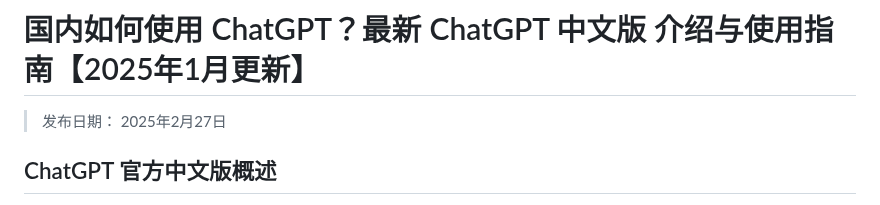
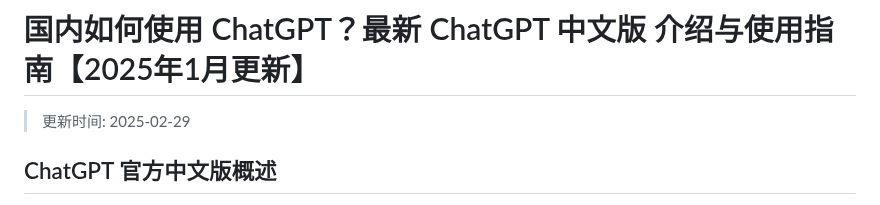
Before and after one commit to chatgpt-home/ChatGPT-Chinese, a Markdown page: README.md, the part around the change. GitHub-like rendering.

Commit message:
更新日期时间为 2025-02-28 20:27:37

```diff
--- a/README.md
+++ b/README.md
@@ -1,5 +1,5 @@
 # 国内如何使用 ChatGPT？最新 ChatGPT 中文版 介绍与使用指南【2025年1月更新】
-> 发布日期： 2025年2月27日
+>更新时间: 2025-02-29
 
 ## ChatGPT 官方中文版概述
 ChatGPT 官方中文版是由 OpenAI 开发的一款智能对话工具，专为中文用户量身定做。它依托先进的自然语言处理技术，不仅可以与用户进行流畅自然的对话，还能理解复杂的上下文，从而提供精确的回复。
```
